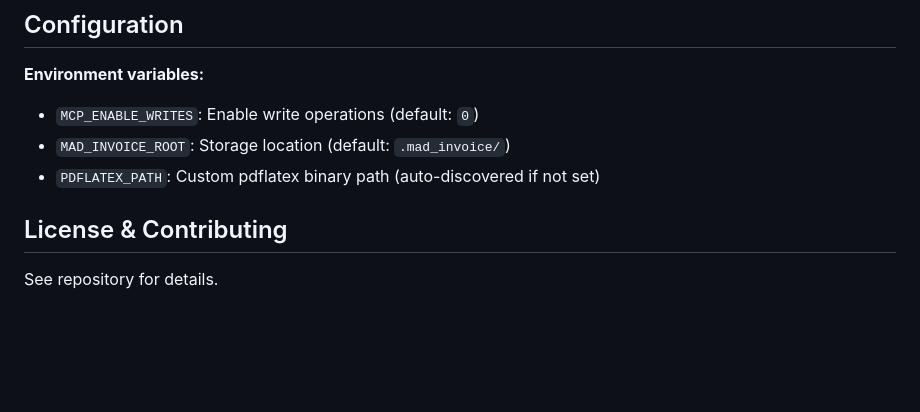
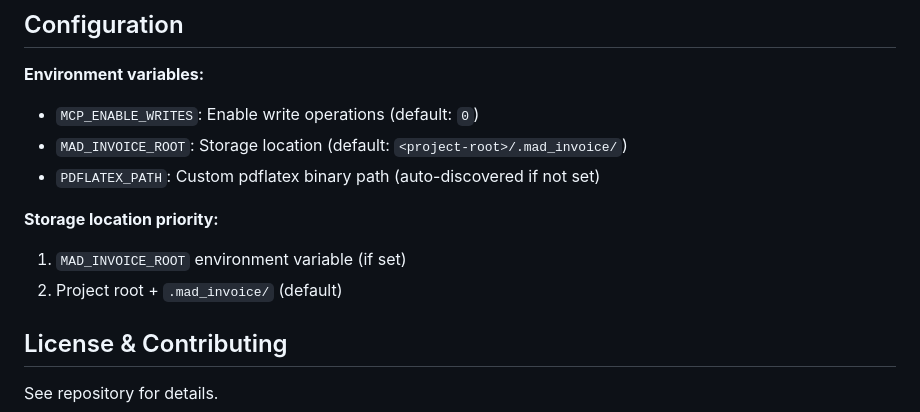
Before and after one commit to BadlyDrawnBoy/mad-invoice-mcp, a Markdown page: README.md, the part around the change. Rendered like a GitHub page; blank space fills up the shorter version.

```diff
--- a/README.md
+++ b/README.md
@@ -331,8 +331,12 @@ pytest
 
 **Environment variables:**
 - `MCP_ENABLE_WRITES`: Enable write operations (default: `0`)
-- `MAD_INVOICE_ROOT`: Storage location (default: `.mad_invoice/`)
+- `MAD_INVOICE_ROOT`: Storage location (default: `<project-root>/.mad_invoice/`)
 - `PDFLATEX_PATH`: Custom pdflatex binary path (auto-discovered if not set)
+
+**Storage location priority:**
+1. `MAD_INVOICE_ROOT` environment variable (if set)
+2. Project root + `.mad_invoice/` (default)
 
 ## License & Contributing
 
```
Also changed, not shown: ADVANCED.md (+7 -0 lines).
